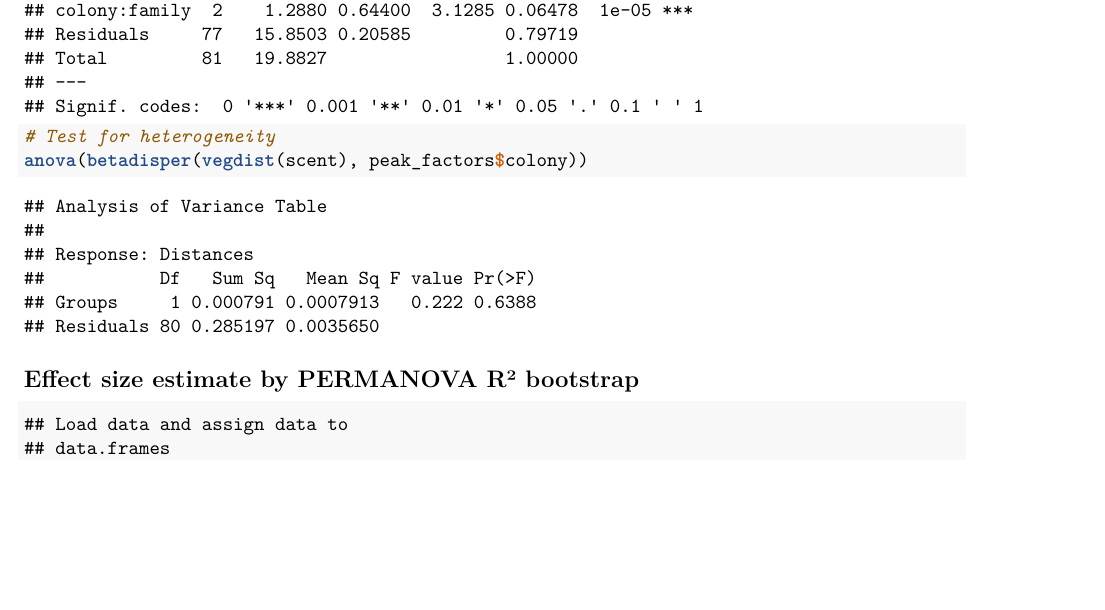
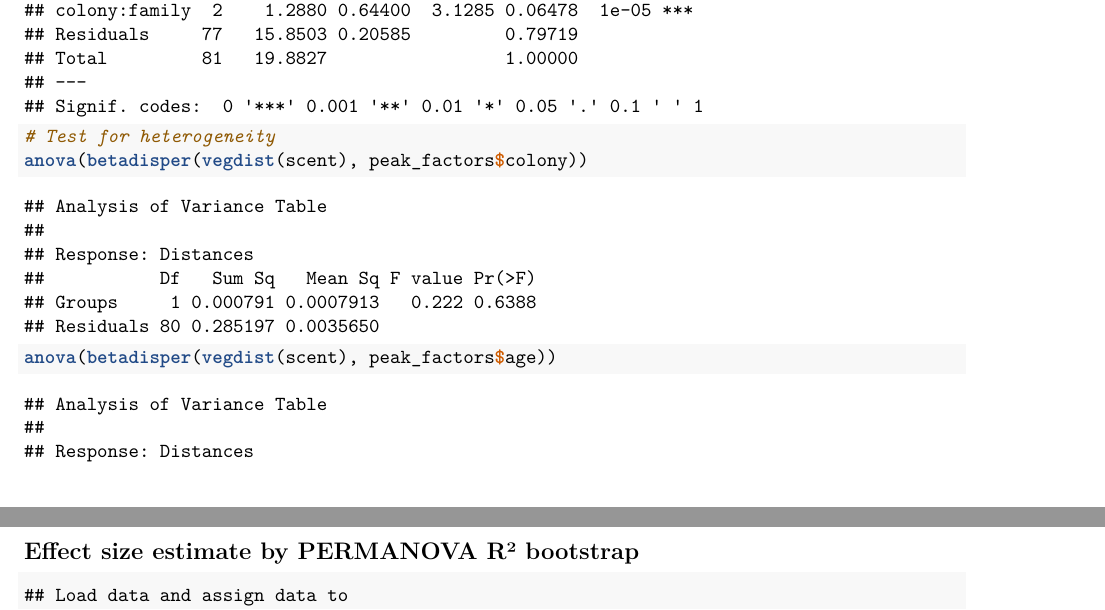
Before and after one commit to tebbej/SealScent2020, an R Markdown document (SealScent_SI_Markdown_2020_1.Rmd): part of page 17 of 27 before the commit and two parts of pages 17 and 18 of 27 after it, the two joined at a grey line, cut so that both start at the same text, the shorter picture padded with empty space. The pictures show the output file SealScent_SI_Markdown_2020_1.pdf that the author committed with the source.

Commit message:
Additional betadisp test
added betadisp test on more variables i re-evaluation of season 2011 data

```diff
--- a/SealScent_SI_Markdown_2020_1.Rmd
+++ b/SealScent_SI_Markdown_2020_1.Rmd
@@ -465,3 +465,4 @@ adonis(scent ~ age+colony+colony:family,
 
 # Test for heterogeneity
 anova(betadisper(vegdist(scent), peak_factors$colony))
+anova(betadisper(vegdist(scent), peak_factors$age))
```
Also changed, not shown: SealScent_SI_Markdown_2020_1.pdf, SealScent_SI_Markdown_2020_1.tex, SealScent_SI_Markdown_2020_1_files/figure-latex/Colony membership in SSB and FWB mom-pup pairs-1.pdf, SealScent_SI_Markdown_2020_1_files/figure-latex/Colony membership in SSB and FWB mom-pup pairs-2.pdf, SealScent_SI_Markdown_2020_1_files/figure-latex/Effect size estimate plot-1.pdf, SealScent_SI_Markdown_2020_1_files/figure-latex/unnamed-chunk-5-1.pdf, SealScent_SI_Markdown_2020_1.Rmd (2 more changed lines).
